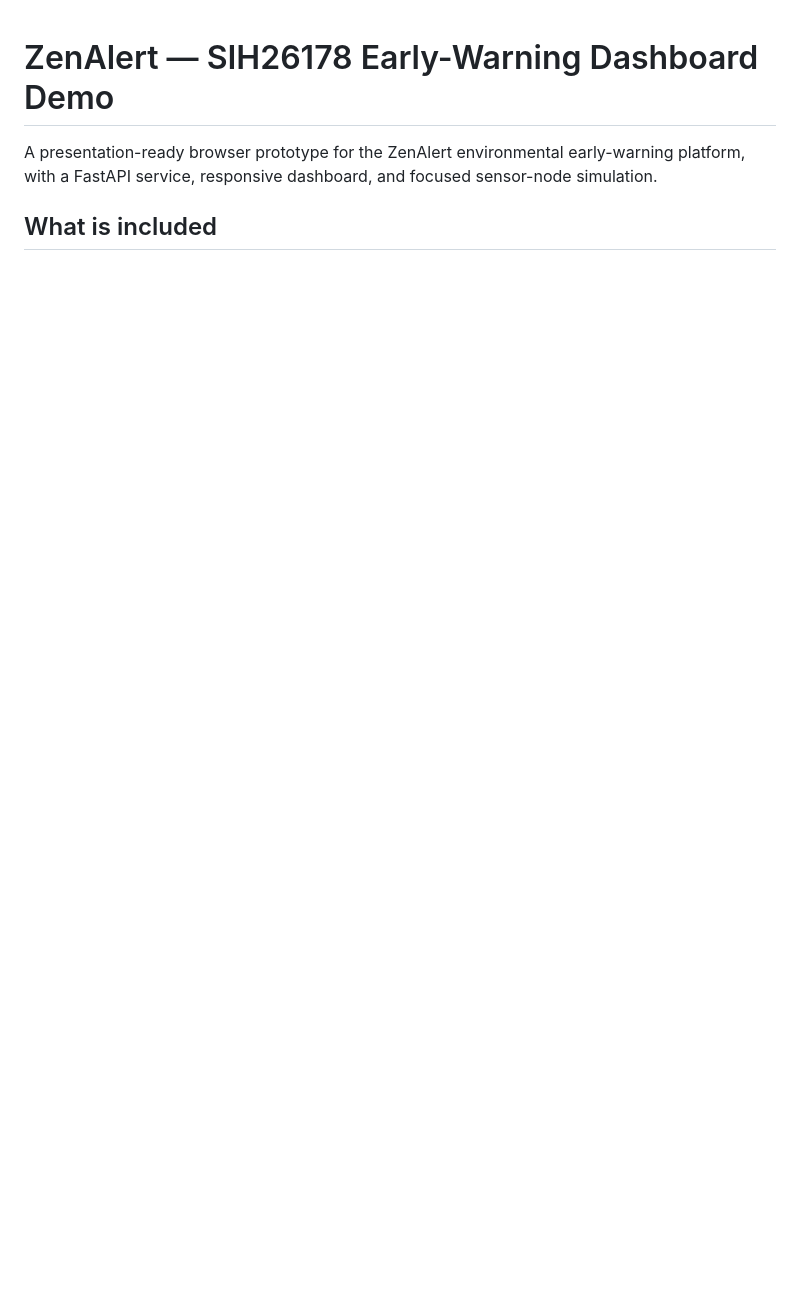
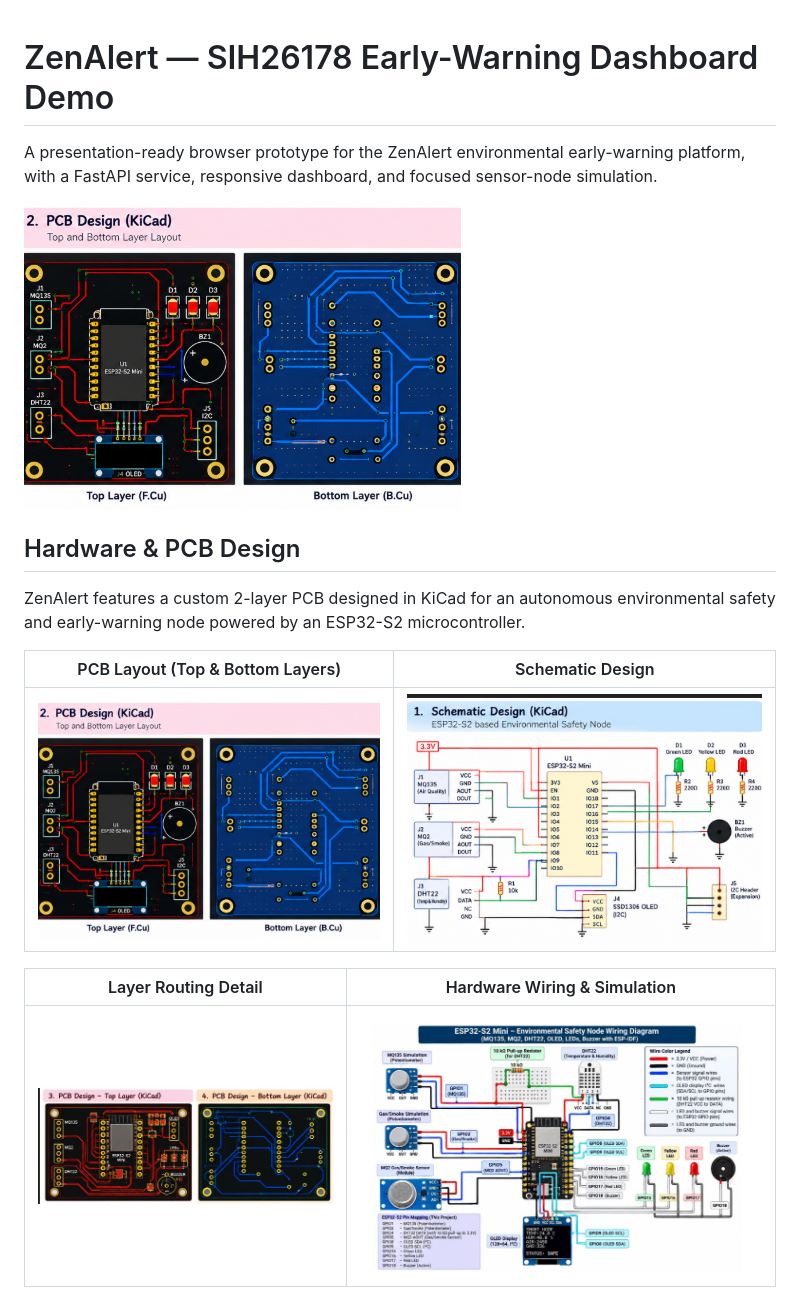
Before and after one commit to priyanshubishtme/zen-alert, a Markdown page: README.md, the part around one of its changes. GitHub-like rendering; pictures changed too: pcb/kicad_pcb_layout.png (added), pcb/kicad_schematic.png (added), pcb/pcb_layers_routing.png (added); blank space fills up the shorter version.

Commit message:
Add Pcb design fiels, gerbers, and hardware documentation to Readme

```diff
--- a/README.md
+++ b/README.md
@@ -2,4 +2,17 @@
 
 A presentation-ready browser prototype for the ZenAlert environmental early-warning platform, with a FastAPI service, responsive dashboard, and focused sensor-node simulation.
 
-## What is included
+![ZenAlert PCB Layout](pcb/kicad_pcb_layout.png)
+
+## Hardware & PCB Design
+
+ZenAlert features a custom 2-layer PCB designed in KiCad for an autonomous environmental safety and early-warning node powered by an ESP32-S2 microcontroller.
+
+| PCB Layout (Top & Bottom Layers) | Schematic Design |
+|---|---|
+| ![PCB Layout](pcb/kicad_pcb_layout.png) | ![Schematic Design](pcb/kicad_schematic.png) |
+
+| Layer Routing Detail | Hardware Wiring & Simulation |
+|---|---|
+| ![PCB Routing Layers](pcb/pcb_layers_routing.png) | ![Hardware Wiring Diagram](pcb/wiring_diagram.png) |
+
```
Also changed, not shown: other parts of README.md (+19 -0 lines), pcb/README.md (added, +61 -0 lines), pcb/wokwi_simulation.png (added), 12 other files.
